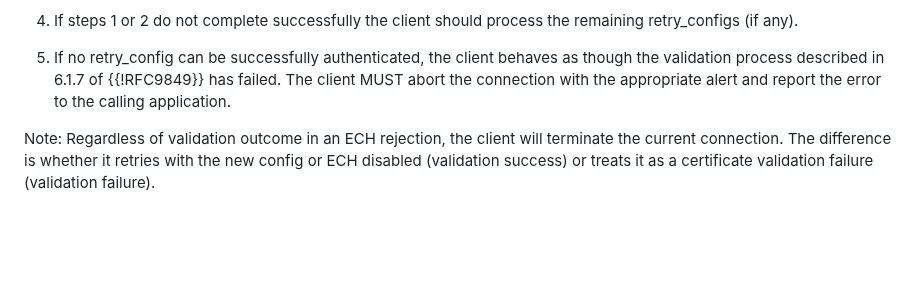
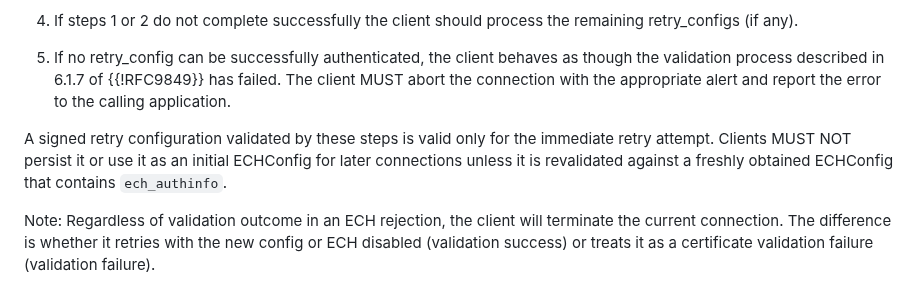
Before and after one commit to grittygrease/draft-sullivan-tls-signed-ech-updates, a Markdown page: draft-sullivan-tls-signed-ech-updates.md, the part around the change. Drawn GitHub-style; blank space fills up the shorter version.

Commit message:
Limit signed retry configs to immediate retry
Retry configs do not carry trusted key state for future connections.
Persisting them could make a later attempt start from stale signed
update state, so clients now discard them after the retry.

```diff
--- a/draft-sullivan-tls-signed-ech-updates.md
+++ b/draft-sullivan-tls-signed-ech-updates.md
@@ -447,6 +447,11 @@ ECH retry_config is authentic.
    the appropriate alert and report the error to the calling
    application.
 
+A signed retry configuration validated by these steps is valid only for
+the immediate retry attempt.  Clients MUST NOT persist it or use it as
+an initial ECHConfig for later connections unless it is revalidated
+against a freshly obtained ECHConfig that contains `ech_authinfo`.
+
 Note: Regardless of validation outcome in an ECH
 rejection, the client will terminate the current
 connection.  The difference is whether it retries with the
```
